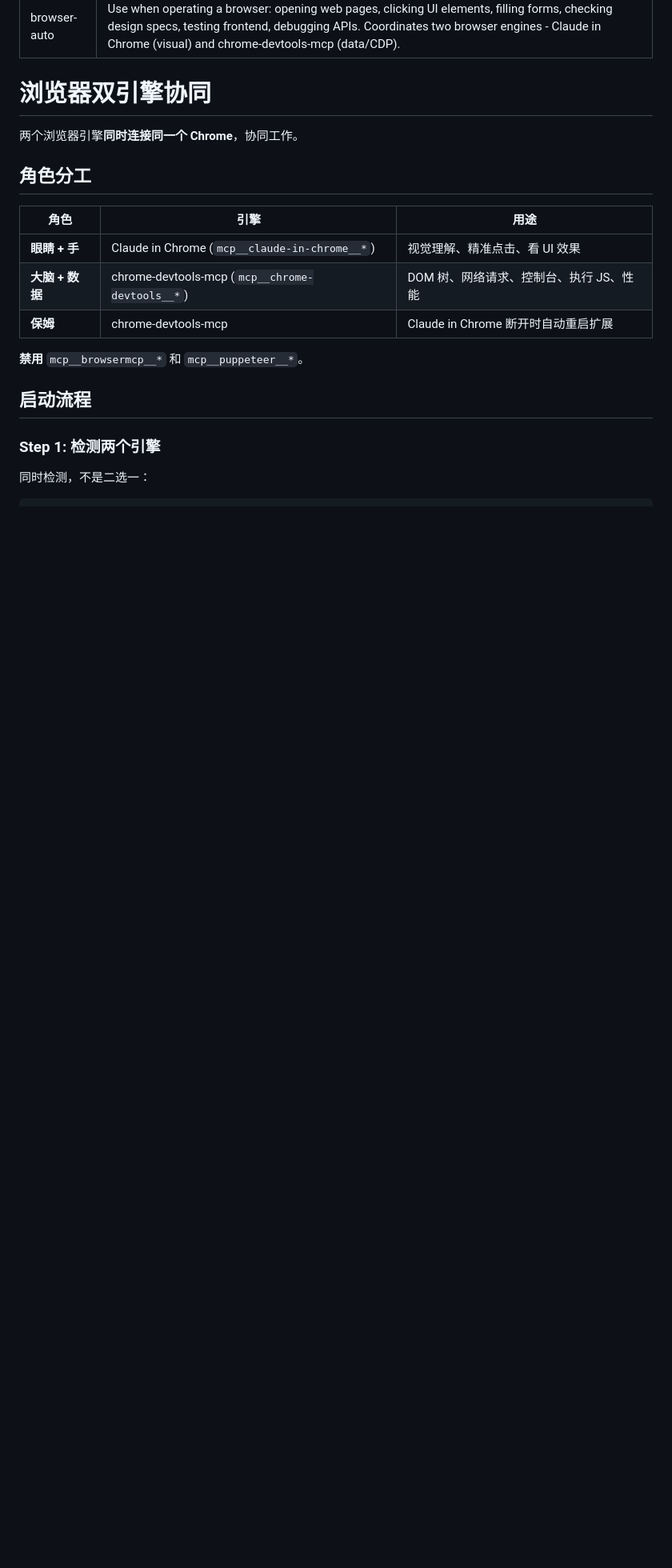
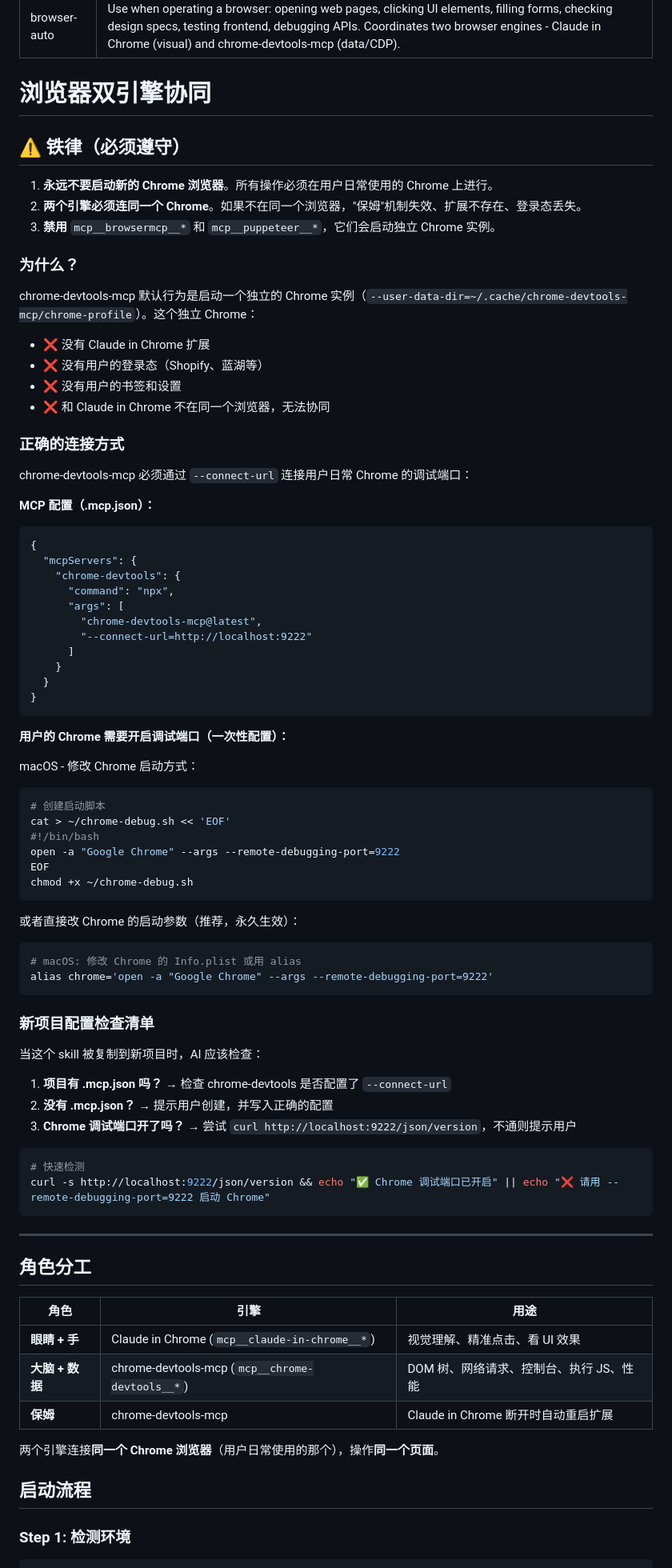
Before and after one commit to gulugulu-cn/vibe-foreman, a Markdown page: skills/browser-auto/SKILL.md, the part around one of its changes. Shown at 80% size. Drawn GitHub-style; blank space fills up the shorter version.

Commit message:
fix: browser-auto skill 强制连接用户日常 Chrome
核心问题：chrome-devtools-mcp 默认启动独立 Chrome，和 Claude in Chrome 不在同一个浏览器
- 顶部加铁律：永远不开新浏览器
- 说明 --connect-url=http://localhost:9222 的正确配置方式
- 新项目配置检查清单
- Chrome 调试端口检测作为启动流程第一步

Co-Authored-By: Claude Opus 4.6 (1M context) <noreply@anthropic.com>

````diff
--- a/skills/browser-auto/SKILL.md
+++ b/skills/browser-auto/SKILL.md
@@ -5,7 +5,71 @@ description: "Use when operating a browser: opening web pages, clicking UI eleme
 
 # 浏览器双引擎协同
 
-两个浏览器引擎**同时连接同一个 Chrome**，协同工作。
+## ⚠️ 铁律（必须遵守）
+
+1. **永远不要启动新的 Chrome 浏览器**。所有操作必须在用户日常使用的 Chrome 上进行。
+2. **两个引擎必须连同一个 Chrome**。如果不在同一个浏览器，"保姆"机制失效、扩展不存在、登录态丢失。
+3. **禁用** `mcp__browsermcp__*` 和 `mcp__puppeteer__*`，它们会启动独立 Chrome 实例。
+
+### 为什么？
+
+chrome-devtools-mcp 默认行为是启动一个独立的 Chrome 实例（`--user-data-dir=~/.cache/chrome-devtools-mcp/chrome-profile`）。这个独立 Chrome：
+- ❌ 没有 Claude in Chrome 扩展
+- ❌ 没有用户的登录态（Shopify、蓝湖等）
+- ❌ 没有用户的书签和设置
+- ❌ 和 Claude in Chrome 不在同一个浏览器，无法协同
+
+### 正确的连接方式
+
+chrome-devtools-mcp 必须通过 `--connect-url` 连接用户日常 Chrome 的调试端口：
+
+**MCP 配置（.mcp.json）：**
+```json
+{
+  "mcpServers": {
+    "chrome-devtools": {
+      "command": "npx",
+      "args": [
+        "chrome-devtools-mcp@latest",
+        "--connect-url=http://localhost:9222"
+      ]
+    }
+  }
+}
+```
+
+**用户的 Chrome 需要开启调试端口（一次性配置）：**
+
+macOS - 修改 Chrome 启动方式：
+```bash
+# 创建启动脚本
+cat > ~/chrome-debug.sh << 'EOF'
+#!/bin/bash
+open -a "Google Chrome" --args --remote-debugging-port=9222
+EOF
+chmod +x ~/chrome-debug.sh
+```
+
+或者直接改 Chrome 的启动参数（推荐，永久生效）：
+```bash
+# macOS: 修改 Chrome 的 Info.plist 或用 alias
+alias chrome='open -a "Google Chrome" --args --remote-debugging-port=9222'
+```
+
+### 新项目配置检查清单
+
+当这个 skill 被复制到新项目时，AI 应该检查：
+
+1. **项目有 .mcp.json 吗？** → 检查 chrome-devtools 是否配置了 `--connect-url`
+2. **没有 .mcp.json？** → 提示用户创建，并写入正确的配置
+3. **Chrome 调试端口开了吗？** → 尝试 `curl http://localhost:9222/json/version`，不通则提示用户
+
+```bash
+# 快速检测
+curl -s http://localhost:9222/json/version && echo "✅ Chrome 调试端口已开启" || echo "❌ 请用 --remote-debugging-port=9222 启动 Chrome"
+```
+
+---
 
 ## 角色分工
 
@@ -15,12 +79,10 @@ description: "Use when operating a browser: opening web pages, clicking UI eleme
 | **大脑 + 数据** | chrome-devtools-mcp (`mcp__chrome-devtools__*`) | DOM 树、网络请求、控制台、执行 JS、性能 |
 | **保姆** | chrome-devtools-mcp | Claude in Chrome 断开时自动重启扩展 |
 
-**禁用** `mcp__browsermcp__*` 和 `mcp__puppeteer__*`。
+两个引擎连接**同一个 Chrome 浏览器**（用户日常使用的那个），操作**同一个页面**。
 
 ## 启动流程
 
-### Step 1: 检测两个引擎
-
-同时检测，不是二选一：
+### Step 1: 检测环境
 
 ```
````
Also changed, not shown: other parts of skills/browser-auto/SKILL.md (+9 -8 lines).
